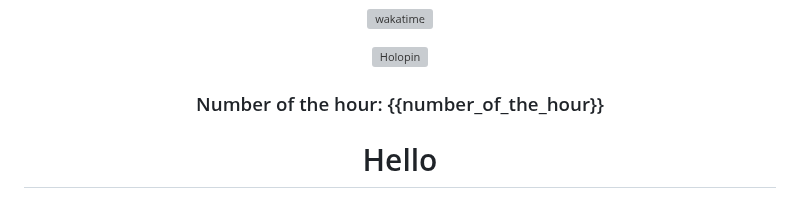
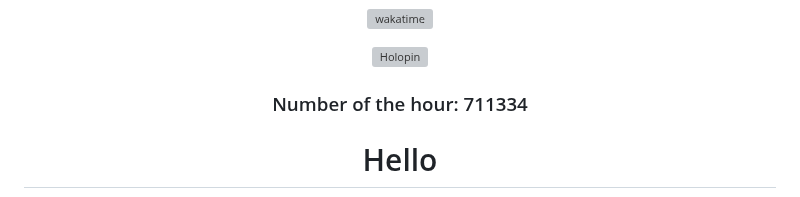
Before and after one commit to zanderlewis/zanderlewis, a Markdown page: README.md, the part around the change. Drawn GitHub-style; grey boxes are pictures that could not be loaded.

Commit message:
[BOT] Update number of the hour

```diff
--- a/README.md
+++ b/README.md
@@ -26,7 +26,7 @@
 
 ###
 
-### Number of the hour: {{number_of_the_hour}}
+### Number of the hour: 711334
 
 </div>
 
```
